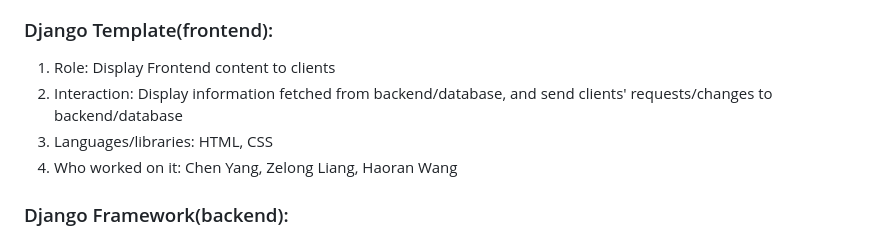
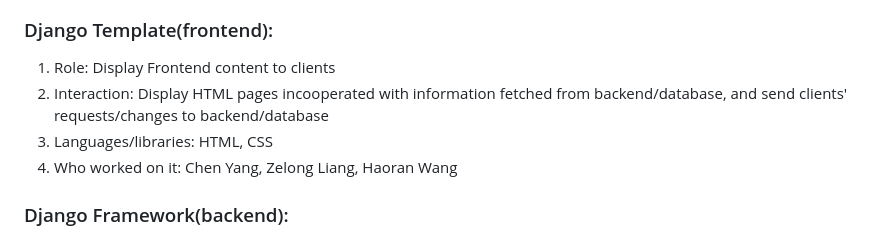
Before and after one commit to willDDDD/Bookrent, a Markdown page: README.md, the part around the change. Rendered like a GitHub page.

```diff
--- a/README.md
+++ b/README.md
@@ -21,7 +21,7 @@ any returning.
 
 ### Django Template(frontend):
 1. Role: Display Frontend content to clients
-2. Interaction: Display information fetched from backend/database, and send clients' requests/changes to backend/database
+2. Interaction: Display HTML pages incooperated with information fetched from backend/database, and send clients' requests/changes to backend/database
 3. Languages/libraries: HTML, CSS
 4. Who worked on it: Chen Yang, Zelong Liang, Haoran Wang
 
```
